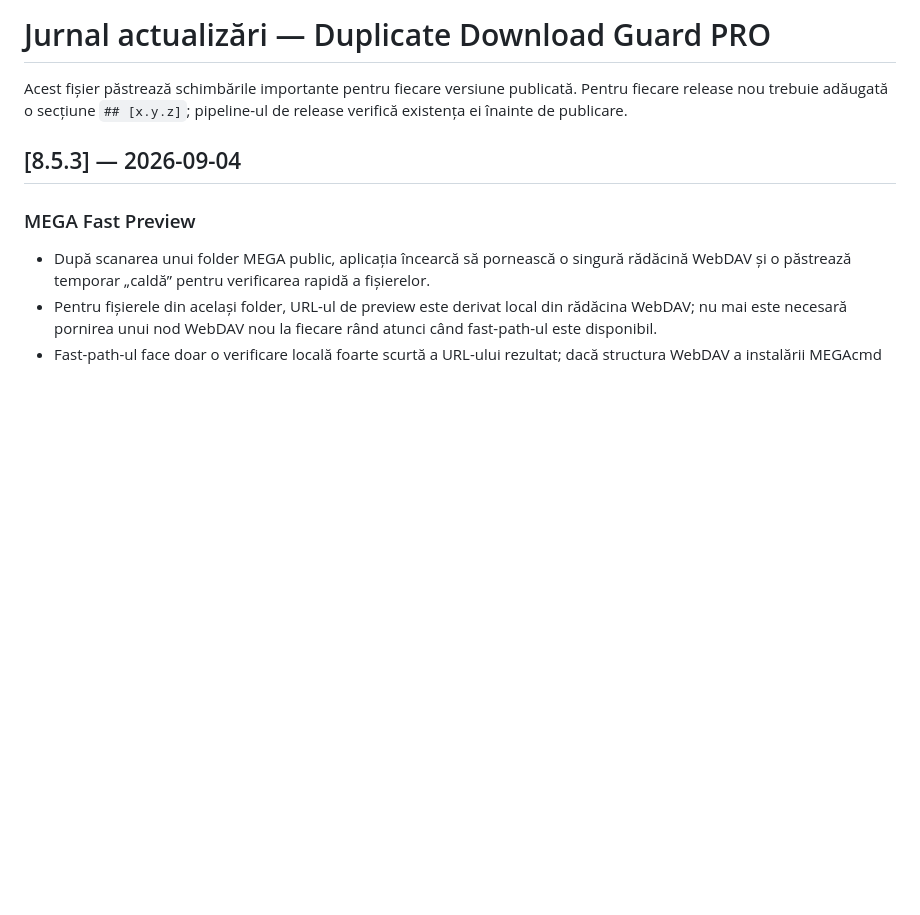
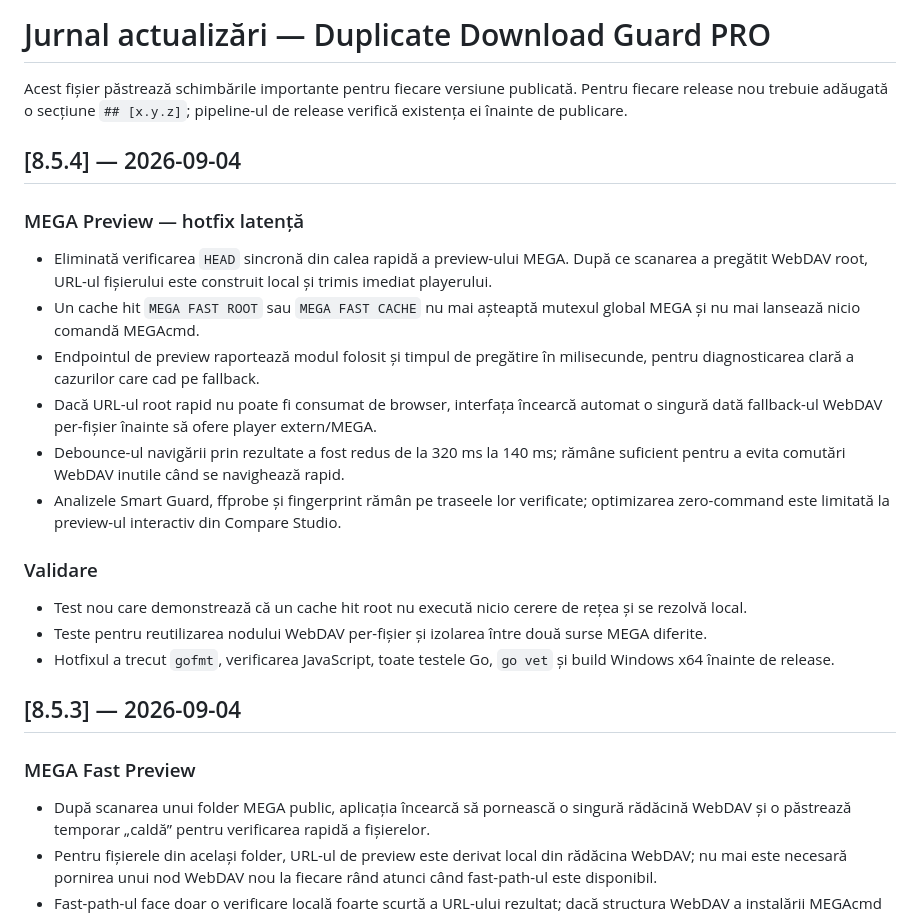
Before and after one commit to AdyTZa619/DuplicateDownloadGuard-Releases, a Markdown page: CHANGELOG.md, the part around the change. GitHub-like rendering; blank space fills up the shorter version.

Commit message:
Document v8.5.4 MEGA preview latency hotfix

```diff
--- a/CHANGELOG.md
+++ b/CHANGELOG.md
@@ -1,6 +1,21 @@
 # Jurnal actualizări — Duplicate Download Guard PRO
 
 Acest fișier păstrează schimbările importante pentru fiecare versiune publicată. Pentru fiecare release nou trebuie adăugată o secțiune `## [x.y.z]`; pipeline-ul de release verifică existența ei înainte de publicare.
+
+## [8.5.4] — 2026-09-04
+
+### MEGA Preview — hotfix latență
+- Eliminată verificarea `HEAD` sincronă din calea rapidă a preview-ului MEGA. După ce scanarea a pregătit WebDAV root, URL-ul fișierului este construit local și trimis imediat playerului.
+- Un cache hit `MEGA FAST ROOT` sau `MEGA FAST CACHE` nu mai așteaptă mutexul global MEGA și nu mai lansează nicio comandă MEGAcmd.
+- Endpointul de preview raportează modul folosit și timpul de pregătire în milisecunde, pentru diagnosticarea clară a cazurilor care cad pe fallback.
+- Dacă URL-ul root rapid nu poate fi consumat de browser, interfața încearcă automat o singură dată fallback-ul WebDAV per-fișier înainte să ofere player extern/MEGA.
+- Debounce-ul navigării prin rezultate a fost redus de la 320 ms la 140 ms; rămâne suficient pentru a evita comutări WebDAV inutile când se navighează rapid.
+- Analizele Smart Guard, ffprobe și fingerprint rămân pe traseele lor verificate; optimizarea zero-command este limitată la preview-ul interactiv din Compare Studio.
+
+### Validare
+- Test nou care demonstrează că un cache hit root nu execută nicio cerere de rețea și se rezolvă local.
+- Teste pentru reutilizarea nodului WebDAV per-fișier și izolarea între două surse MEGA diferite.
+- Hotfixul a trecut `gofmt`, verificarea JavaScript, toate testele Go, `go vet` și build Windows x64 înainte de release.
 
 ## [8.5.3] — 2026-09-04
 
```
